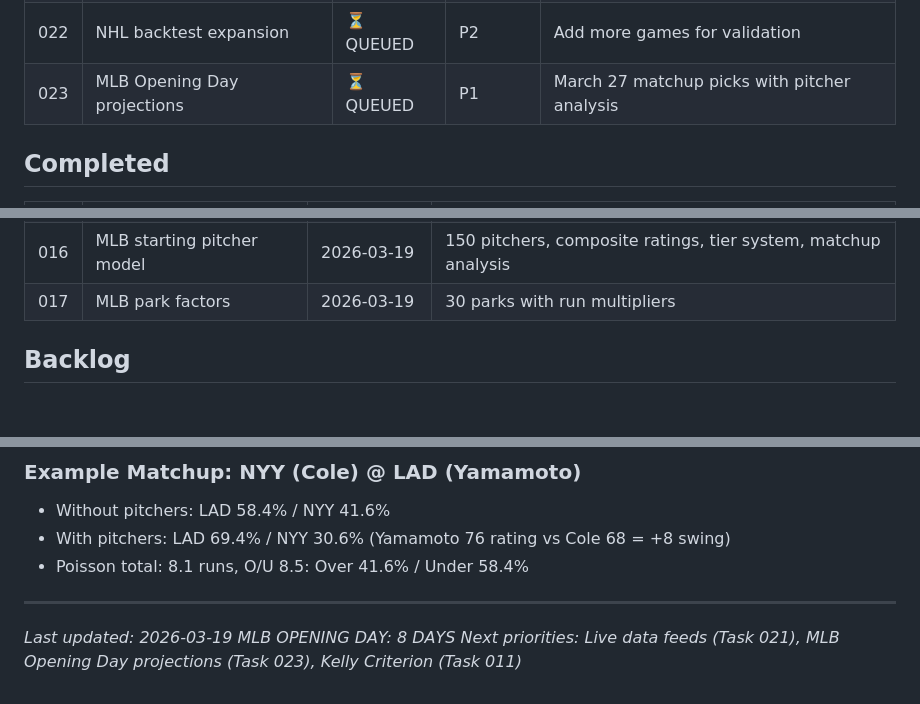
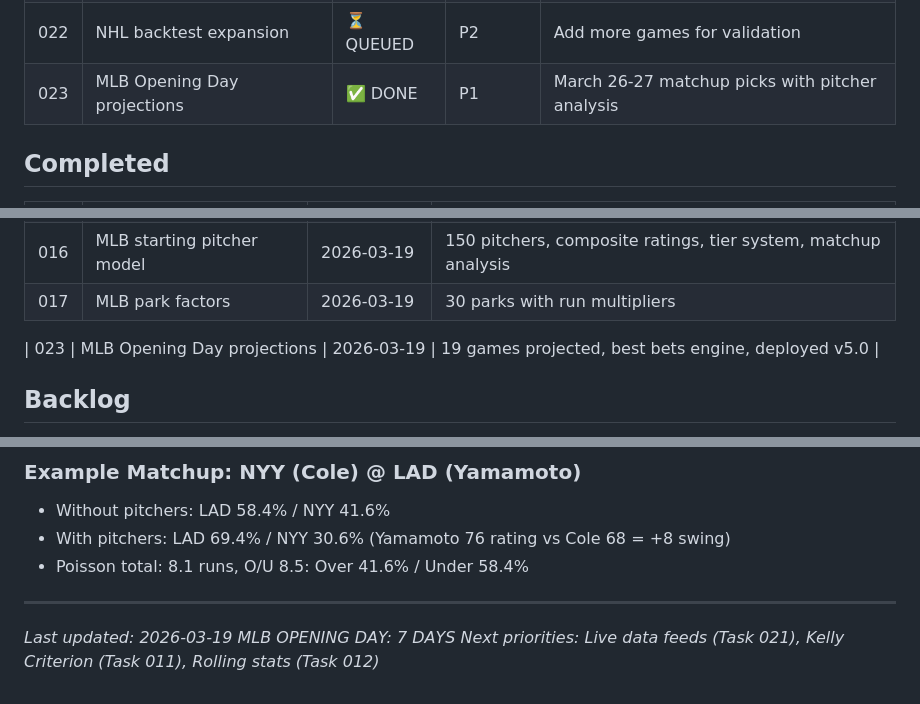
Before and after one commit to William-Metz/sportssim, a Markdown page: TASKS.md, 3 parts joined by grey strips. Drawn GitHub-style; blank space fills up the shorter version.

Commit message:
Update TASKS.md — Session #4 log, mark task 023 done

```diff
--- a/TASKS.md
+++ b/TASKS.md
@@ -29,7 +29,7 @@
 | 020 | Player props framework | ⏳ QUEUED | P2 | Points, rebounds, Ks, hits |
 | 021 | Live data feeds (replace static) | ⏳ QUEUED | P1 | NBA API, MLB Statcast, NHL API |
 | 022 | NHL backtest expansion | ⏳ QUEUED | P2 | Add more games for validation |
-| 023 | MLB Opening Day projections | ⏳ QUEUED | P1 | March 27 matchup picks with pitcher analysis |
+| 023 | MLB Opening Day projections | ✅ DONE | P1 | March 26-27 matchup picks with pitcher analysis |
 
 ## Completed
 | ID | Task | Completed | Result |
@@ -46,6 +46,8 @@
 | 015 | Totals model (Poisson) | 2026-03-19 | Full Poisson score distribution, O/U probs for all lines |
 | 016 | MLB starting pitcher model | 2026-03-19 | 150 pitchers, composite ratings, tier system, matchup analysis |
 | 017 | MLB park factors | 2026-03-19 | 30 parks with run multipliers |
+
+| 023 | MLB Opening Day projections | 2026-03-19 | 19 games projected, best bets engine, deployed v5.0 |
 
 ## Backlog
 - NFL win totals futures model
@@ -93,5 +96,5 @@
 
 ---
 *Last updated: 2026-03-19*
-*MLB OPENING DAY: 8 DAYS*
-*Next priorities: Live data feeds (Task 021), MLB Opening Day projections (Task 023), Kelly Criterion (Task 011)*
+*MLB OPENING DAY: 7 DAYS*
+*Next priorities: Live data feeds (Task 021), Kelly Criterion (Task 011), Rolling stats (Task 012)*
```
Also changed, not shown: other parts of TASKS.md (+1 -0 lines).
